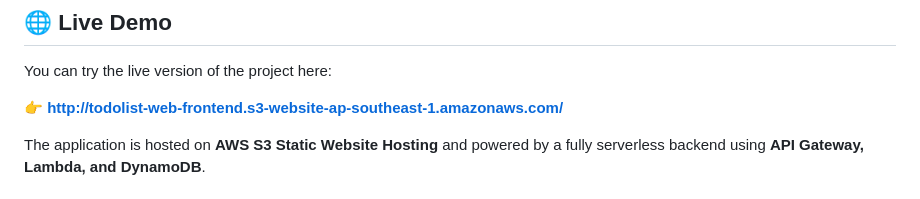
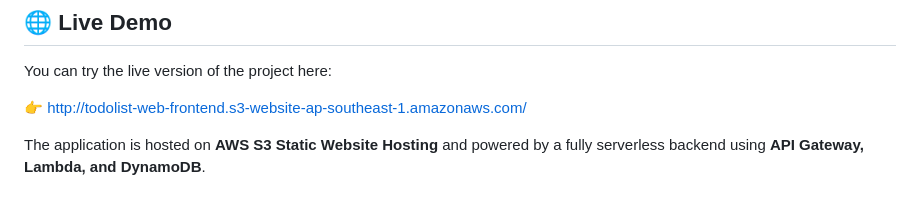
Before and after one commit to PinkyPink213/TodoList, a Markdown page: README.md, the part around the change. GitHub-like rendering.

Commit message:
feat: update Link Demo

```diff
--- a/README.md
+++ b/README.md
@@ -6,7 +6,8 @@ A cloud-native To-Do List application built with Node.js, AWS Lambda, API Gatewa
 
 You can try the live version of the project here:
 
-👉 **http://todolist-web-frontend.s3-website-ap-southeast-1.amazonaws.com/**
+👉 <a href="http://todolist-web-frontend.s3-website-ap-southeast-1.amazonaws.com/" target="_blank">http://todolist-web-frontend.s3-website-ap-southeast-1.amazonaws.com/
+</a>
 
 The application is hosted on **AWS S3 Static Website Hosting** and powered by a fully serverless backend using **API Gateway, Lambda, and DynamoDB**.
 
```
